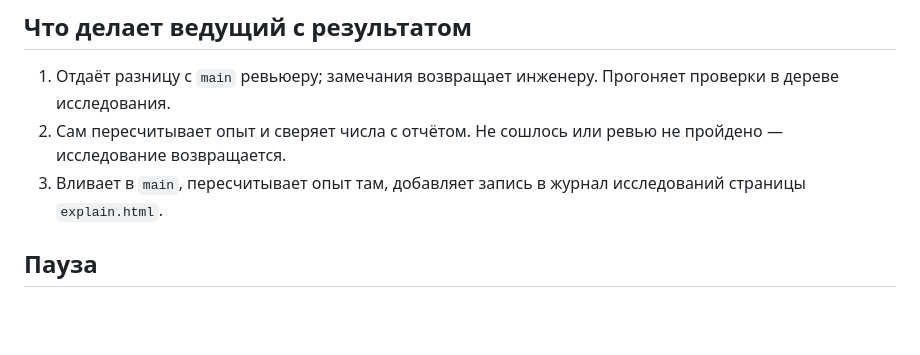
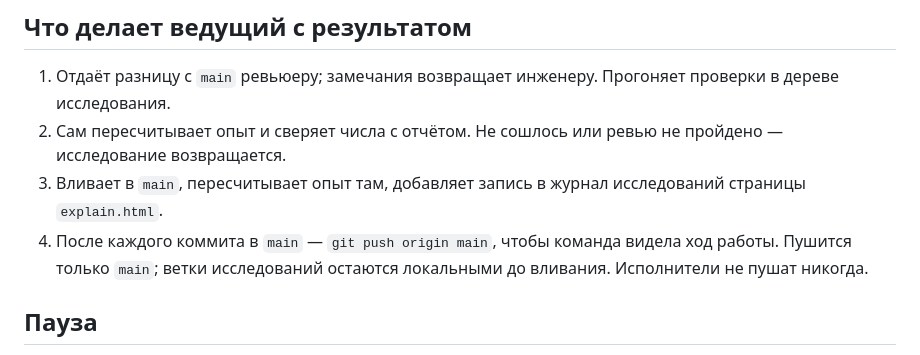
Before and after one commit to Mput13/did-hack, a Markdown page: research/PROTOCOL.md, the part around the change. Rendered like a GitHub page; blank space fills up the shorter version.

Commit message:
Протокол: ведущий пушит main после каждого коммита
Co-Authored-By: Claude Opus 5.5 (1M context) <noreply@anthropic.com>

```diff
--- a/research/PROTOCOL.md
+++ b/research/PROTOCOL.md
@@ -68,6 +68,8 @@ R4, R8, R13). К этому коду относимся скептически:
 1. Отдаёт разницу с `main` ревьюеру; замечания возвращает инженеру. Прогоняет проверки в дереве исследования.
 2. Сам пересчитывает опыт и сверяет числа с отчётом. Не сошлось или ревью не пройдено — исследование возвращается.
 3. Вливает в `main`, пересчитывает опыт там, добавляет запись в журнал исследований страницы `explain.html`.
+4. После каждого коммита в `main` — `git push origin main`, чтобы команда видела ход работы. Пушится только `main`;
+   ветки исследований остаются локальными до вливания. Исполнители не пушат никогда.
 
 ## Пауза
 
```
